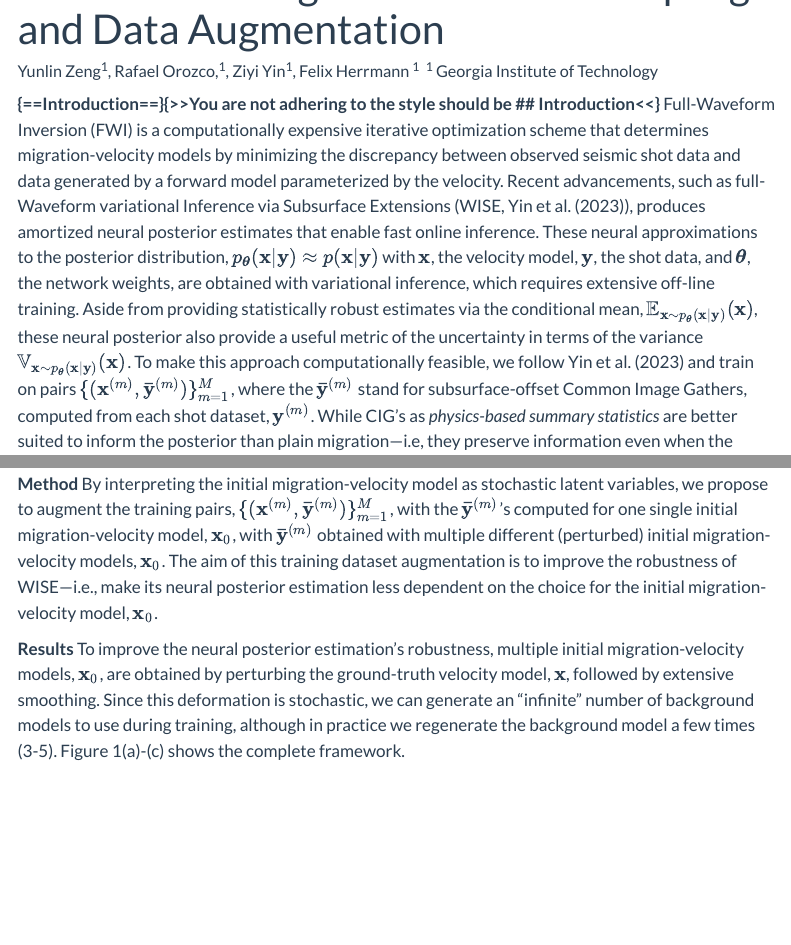
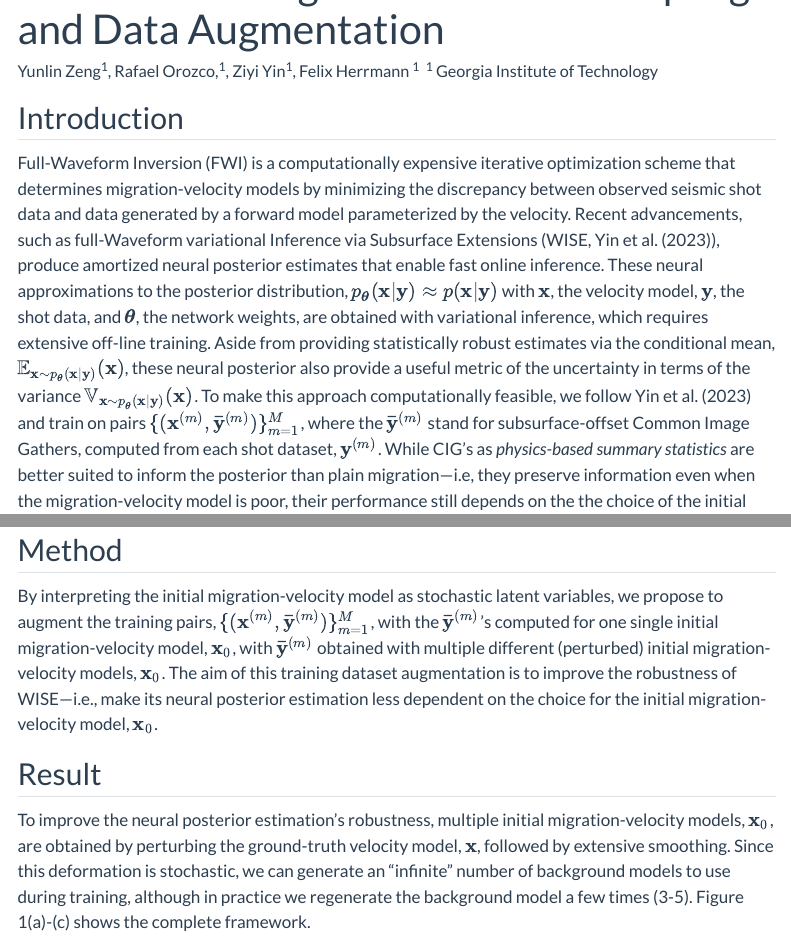
Before and after one commit to slimgroup/IMAGE2024, a Quarto document (Yunlin_Zeng2024SEG/paper.qmd): the page in a window 1100 px wide, from 100 px down, and a second part further down, joined at a grey line. Rendered offline with R 4.5, knitr and Pandoc in place of Quarto, with nearby package versions; menus at the side of the page are left out.

Commit message:
fix typo

```diff
--- a/Yunlin_Zeng2024SEG/paper.qmd
+++ b/Yunlin_Zeng2024SEG/paper.qmd
@@ -8,12 +8,17 @@ author:
 bibliography: paper.bib
 ---
 
+## Introduction
 
-**{==Introduction==}{>>You are not adhering to the style should be ## Introduction<<}** Full-Waveform Inversion (FWI) is a computationally expensive iterative optimization scheme that determines migration-velocity models by minimizing the discrepancy between observed seismic shot data and data generated by a forward model parameterized by the velocity. Recent advancements, such as full-Waveform variational Inference via Subsurface Extensions (WISE, @yin2023wise), produces amortized neural posterior estimates that enable fast online inference. These neural approximations to the posterior distribution, $p_{\boldsymbol{\theta}}(\mathbf{x}\vert\mathbf{y})\approx p(\mathbf{x}\vert\mathbf{y})$ with $\mathbf{x}$, the velocity model, $\mathbf{y}$, the shot data, and $\boldsymbol{\theta}$, the network weights, are obtained with variational inference, which requires extensive off-line training. Aside from providing statistically robust estimates via the conditional mean, $\mathbb{E}_{\mathbf{x}\sim p_{\boldsymbol{\theta}}(\mathbf{x}\vert\mathbf{y})}(\mathbf{x})$, these neural posterior also provide a useful metric of the uncertainty in terms of the variance $\mathbb{V}_{\mathbf{x}\sim p_{\boldsymbol{\theta}}(\mathbf{x}\vert\mathbf{y})}(\mathbf{x})$. To make this approach computationally feasible, we follow @yin2023wise and train on pairs $\{(\mathbf{x}^{(m)}, \mathbf{\bar{y}}^{(m)})\}_{m=1}^M$, where the $\mathbf{\bar{y}}^{(m)}$ stand for subsurface-offset Common Image Gathers, computed from each shot dataset, $\mathbf{y}^{(m)}$. While CIG's as *physics-based summary statistics* are better suited to inform the posterior than plain migration---i.e, they preserve information even when the migration-velocity model is poor, their performance still depends on the the choice of the initial migration-velocity model, $\mathbf{x}_0$. During this talk, we will study the impact of varying initial background velocity models on the quality of the amortized neural posterior sampler. We will also investigate how augmenting the training set with different initial background velocity models can lead to improved performance.
+Full-Waveform Inversion (FWI) is a computationally expensive iterative optimization scheme that determines migration-velocity models by minimizing the discrepancy between observed seismic shot data and data generated by a forward model parameterized by the velocity. Recent advancements, such as full-Waveform variational Inference via Subsurface Extensions (WISE, @yin2023wise), produce amortized neural posterior estimates that enable fast online inference. These neural approximations to the posterior distribution, $p_{\boldsymbol{\theta}}(\mathbf{x}\vert\mathbf{y})\approx p(\mathbf{x}\vert\mathbf{y})$ with $\mathbf{x}$, the velocity model, $\mathbf{y}$, the shot data, and $\boldsymbol{\theta}$, the network weights, are obtained with variational inference, which requires extensive off-line training. Aside from providing statistically robust estimates via the conditional mean, $\mathbb{E}_{\mathbf{x}\sim p_{\boldsymbol{\theta}}(\mathbf{x}\vert\mathbf{y})}(\mathbf{x})$, these neural posterior also provide a useful metric of the uncertainty in terms of the variance $\mathbb{V}_{\mathbf{x}\sim p_{\boldsymbol{\theta}}(\mathbf{x}\vert\mathbf{y})}(\mathbf{x})$. To make this approach computationally feasible, we follow @yin2023wise and train on pairs $\{(\mathbf{x}^{(m)}, \mathbf{\bar{y}}^{(m)})\}_{m=1}^M$, where the $\mathbf{\bar{y}}^{(m)}$ stand for subsurface-offset Common Image Gathers, computed from each shot dataset, $\mathbf{y}^{(m)}$. While CIG's as *physics-based summary statistics* are better suited to inform the posterior than plain migration---i.e, they preserve information even when the migration-velocity model is poor, their performance still depends on the the choice of the initial migration-velocity model, $\mathbf{x}_0$. During this talk, we will study the impact of varying initial background velocity models on the quality of the amortized neural posterior sampler. We will also investigate how augmenting the training set with different initial background velocity models can lead to improved performance.
 
-**Method** By interpreting the initial migration-velocity model as stochastic latent variables, we propose to augment the training pairs, $\{(\mathbf{x}^{(m)}, \mathbf{\bar{y}}^{(m)})\}_{m=1}^M$, with the $\mathbf{\bar{y}}^{(m)}$'s computed for one single initial migration-velocity model, $\mathbf{x}_0$, with $\mathbf{\bar{y}}^{(m)}$ obtained with multiple different (perturbed) initial migration-velocity models, $\mathbf{x}_0$. The aim of this training dataset augmentation is to improve the robustness of WISE---i.e., make its neural posterior estimation less dependent on the choice for the initial migration-velocity model, $\mathbf{x}_0$.
+## Method
 
-**Results** To improve the neural posterior estimation's robustness, multiple initial migration-velocity models, $\mathbf{x}_0$, are obtained by perturbing the ground-truth velocity model, $\mathbf{x}$, followed by extensive smoothing. Since this deformation is stochastic, we can generate an "infinite" number of background models to use during training, although in practice we regenerate the background model a few times (3-5). Figure 1(a)-(c) shows the complete framework.
+By interpreting the initial migration-velocity model as stochastic latent variables, we propose to augment the training pairs, $\{(\mathbf{x}^{(m)}, \mathbf{\bar{y}}^{(m)})\}_{m=1}^M$, with the $\mathbf{\bar{y}}^{(m)}$'s computed for one single initial migration-velocity model, $\mathbf{x}_0$, with $\mathbf{\bar{y}}^{(m)}$ obtained with multiple different (perturbed) initial migration-velocity models, $\mathbf{x}_0$. The aim of this training dataset augmentation is to improve the robustness of WISE---i.e., make its neural posterior estimation less dependent on the choice for the initial migration-velocity model, $\mathbf{x}_0$.
+
+## Result
+
+To improve the neural posterior estimation's robustness, multiple initial migration-velocity models, $\mathbf{x}_0$, are obtained by perturbing the ground-truth velocity model, $\mathbf{x}$, followed by extensive smoothing. Since this deformation is stochastic, we can generate an "infinite" number of background models to use during training, although in practice we regenerate the background model a few times (3-5). Figure 1(a)-(c) shows the complete framework.
 
 To evaluate our method, we divide the Compass model dataset [@Jones2012] by allocating $800$ pairs for training and $150$ for testing. We train the baseline Conditional Normalizing Flow (CNF) on $M=800$ velocity-extended image pairs, and train enhanced CNFs on augmented training pairs ($M=1600, 2400, ...$ etc.). The trained CNFs are evaluated by structural similarity index measure (SSIM) and root mean square error (RMSE) of the posterior samples' mean against the ground truth. The results in Figure 1(d) show that posterior samples progressively align more closely with the ground truth. We also observe the trend that the uncertainty is reduced as we increase the number of background model regenerations used during training. This implies that the uncertainty information in the baseline has not properly captured the uncertainty due to the background model while our method has learned to incorporate this uncertainty information into the final inference result.
 
```
